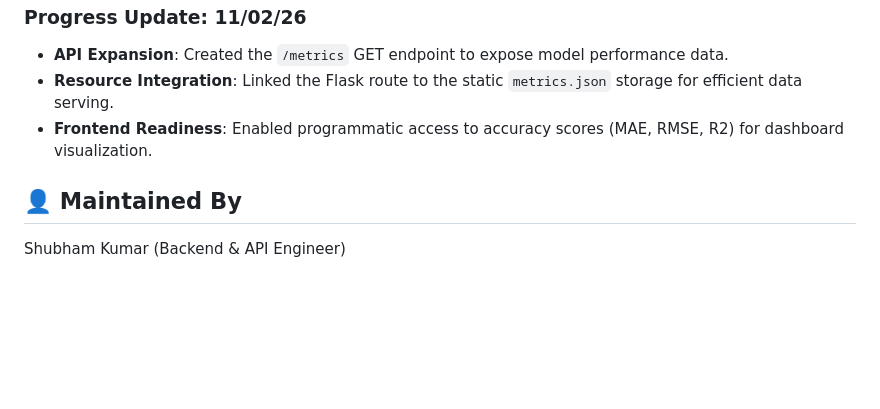
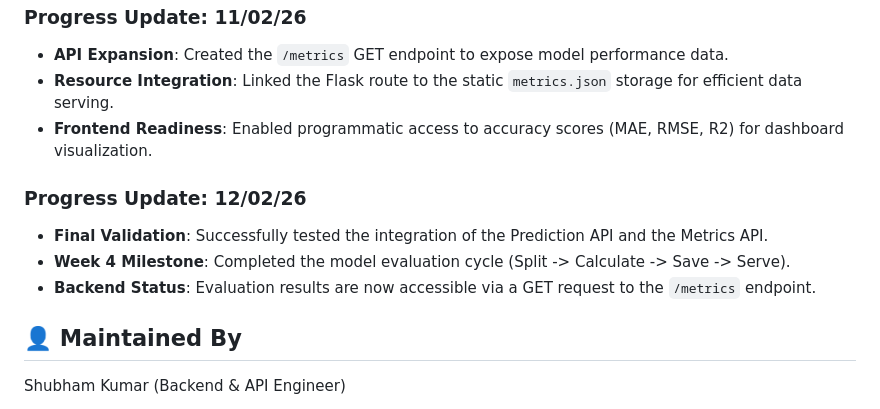
Before and after one commit to shubhamklogic/AgroLens, a Markdown page: backend/README.md, the part around the change. Drawn GitHub-style; blank space fills up the shorter version.

Commit message:
Complete Week 4: Final testing

```diff
--- a/backend/README.md
+++ b/backend/README.md
@@ -152,5 +152,10 @@ python test_api.py
 - **Resource Integration**: Linked the Flask route to the static `metrics.json` storage for efficient data serving.
 - **Frontend Readiness**: Enabled programmatic access to accuracy scores (MAE, RMSE, R2) for dashboard visualization.
 
+### Progress Update: 12/02/26
+- **Final Validation**: Successfully tested the integration of the Prediction API and the Metrics API.
+- **Week 4 Milestone**: Completed the model evaluation cycle (Split -> Calculate -> Save -> Serve).
+- **Backend Status**: Evaluation results are now accessible via a GET request to the `/metrics` endpoint.
+
 ## 👤 Maintained By
 Shubham Kumar (Backend & API Engineer)
```
